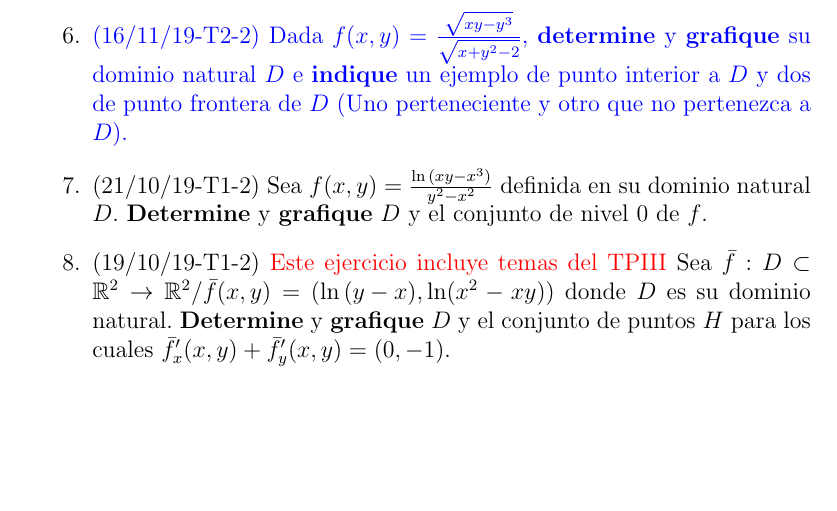
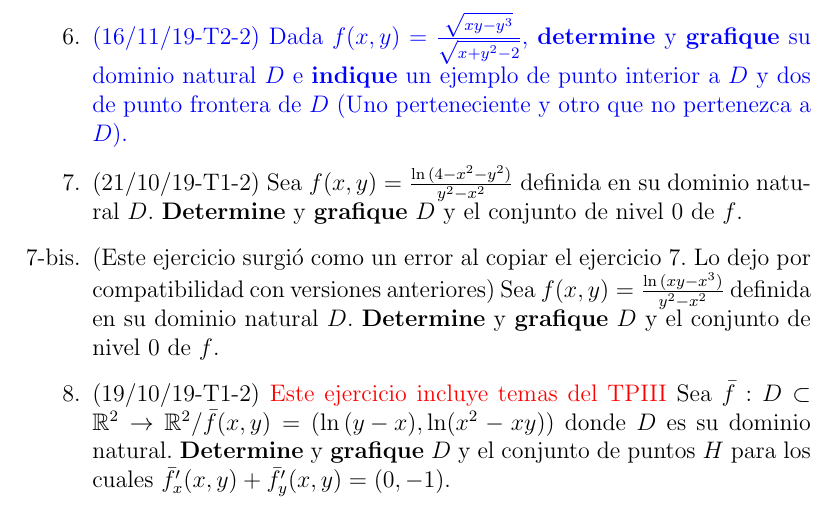
Before and after one commit to jcristi/parciales-por-tema, a LaTeX document (parciales_por_tema.tex): part of page 2 of 4, cut so that both start at the same text, the shorter picture padded with empty space. Compiled offline with pdfLaTeX.

Commit message:
Agrego el enunciado correcto del ejercicio 7

```diff
--- a/parciales_por_tema.tex
+++ b/parciales_por_tema.tex
@@ -7,6 +7,7 @@
 \usepackage{amssymb}
 \usepackage{graphicx}
 \usepackage[dvipsnames]{xcolor}
+\usepackage{enumitem}
 
 \author{Juan Cristi} % Si quieren poner como autor al Dto. de Matemática - FIUBA, no hay problema.
 \title{Ejercicios de parcial por tema}
@@ -44,7 +45,9 @@ Al inicio de cada ejercicio figura la fecha del parcial, el tema y el número de
 
 	\item \blue{(16/11/19-T2-2) Dada $f(x, y)=\frac{\sqrt{xy-y^3}}{\sqrt{x+y^2-2}}$, \textbf{determine} y \textbf{grafique} su dominio natural $D$ e \b{indique} un ejemplo de punto interior a $D$ y dos de punto frontera de $D$ (Uno perteneciente y otro que no pertenezca a $D$).}
 
-	\item (21/10/19-T1-2) Sea $f(x, y)=\frac{\ln{(xy-x^3)}}{y^2-x^2}$ definida en su dominio natural $D$. \textbf{Determine} y \textbf{grafique} $D$ y el conjunto de nivel $0$ de $f$.
+	\item (21/10/19-T1-2) Sea $f(x, y)=\frac{\ln{(4-x^2-y^2)}}{y^2-x^2}$ definida en su dominio natural $D$. \textbf{Determine} y \textbf{grafique} $D$ y el conjunto de nivel $0$ de $f$. \label{ej7}
+
+	\item[\ref{ej7}-bis.] (Este ejercicio surgió como un error al copiar el ejercicio \ref{ej7}. Lo dejo por compatibilidad con versiones anteriores) Sea $f(x, y)=\frac{\ln{(xy-x^3)}}{y^2-x^2}$ definida en su dominio natural $D$. \textbf{Determine} y \textbf{grafique} $D$ y el conjunto de nivel $0$ de $f$.
 
 	\item (19/10/19-T1-2) \red{Este ejercicio incluye temas del TPIII} Sea $\bar{f}: D\subset \R^2\rightarrow\R^2 / \bar{f}(x, y) = (\ln{(y-x)}, \ln(x^2-xy))$ donde $D$ es su dominio natural. \textbf{Determine} y \textbf{grafique} $D$ y el conjunto de puntos $H$ para los cuales $\bar{f}'_x(x,y)+\bar{f}'_y(x,y)=(0,-1)$.
 
```
Also changed, not shown: parciales_por_tema.pdf.
